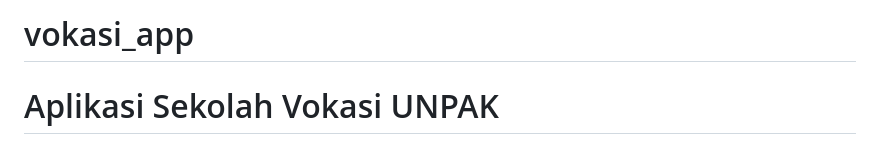
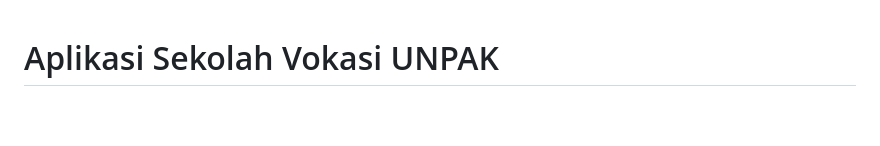
Before and after one commit to RazxSR/vokasi_application, a Markdown page: README.md, the part around one of its changes. Rendered like a GitHub page; blank space fills up the shorter version.

```diff
--- a/README.md
+++ b/README.md
@@ -1,2 +1 @@
-# vokasi_app
 # Aplikasi Sekolah Vokasi UNPAK
```
Also changed, not shown: other parts of README.md (+0 -2 lines).
